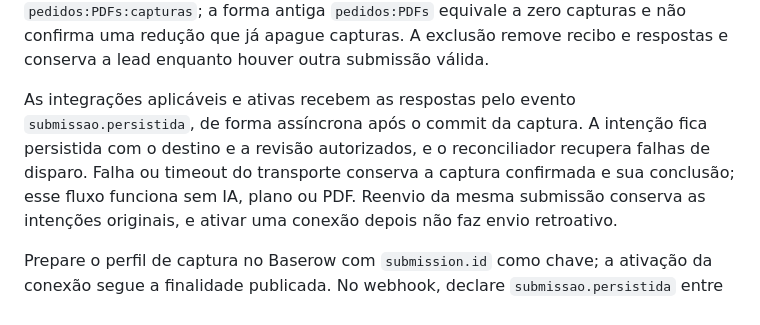
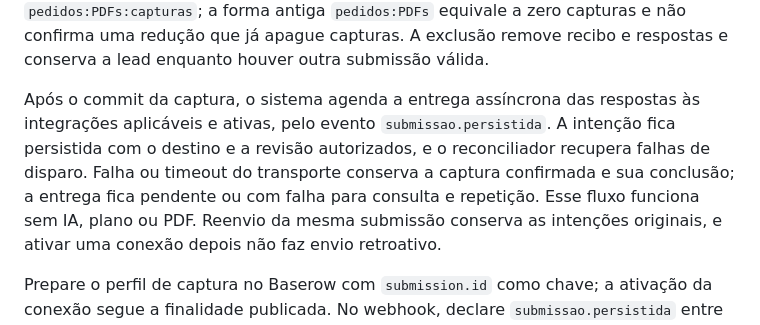
Before and after one commit to LevyDeSales/leadkit, a Markdown page: docs/api/captura.md, the part around the change. Drawn GitHub-style.

Commit message:
docs: distinguish scheduled capture delivery from transport confirmation
Describe the persisted delivery attempt without promising provider receipt when a transport failure or timeout occurs.

```diff
--- a/docs/api/captura.md
+++ b/docs/api/captura.md
@@ -37,10 +37,11 @@ capturas de pedidos e arquivos PDF. A contagem `seen` aceita `pedidos:PDFs:captu
 `pedidos:PDFs` equivale a zero capturas e não confirma uma redução que já apague capturas.
 A exclusão remove recibo e respostas e conserva a lead enquanto houver outra submissão válida.
 
-As integrações aplicáveis e ativas recebem as respostas pelo evento `submissao.persistida`,
-de forma assíncrona após o commit da captura. A intenção fica persistida com o destino e a revisão
+Após o commit da captura, o sistema agenda a entrega assíncrona das respostas às integrações
+aplicáveis e ativas, pelo evento `submissao.persistida`. A intenção fica persistida com o destino e a revisão
 autorizados, e o reconciliador recupera falhas de disparo. Falha ou timeout do transporte conserva
-a captura confirmada e sua conclusão; esse fluxo funciona sem IA, plano ou PDF. Reenvio da mesma
+a captura confirmada e sua conclusão; a entrega fica pendente ou com falha para consulta e
+repetição. Esse fluxo funciona sem IA, plano ou PDF. Reenvio da mesma
 submissão conserva as intenções originais, e ativar uma conexão depois não faz envio retroativo.
 
 Prepare o perfil de captura no Baserow com `submission.id` como chave; a ativação da conexão segue
```
